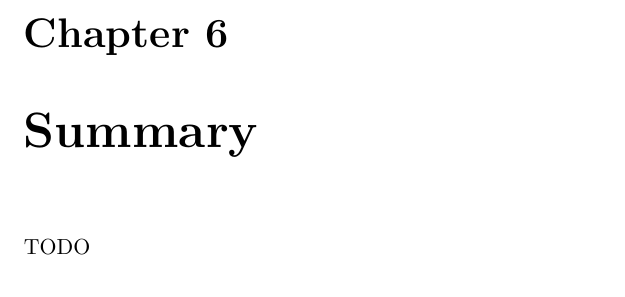
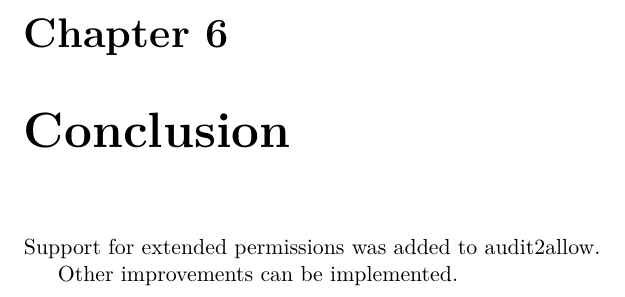
Before and after one commit to janzarsky/ibp, a LaTeX thesis (xzarsk03-Extending-audit2allow.tex, which reads xzarsk03-Extending-audit2allow-01-kapitoly-chapters.tex): part of page 29 of 31, cut so that both start at the same text. Compiled offline with pdfLaTeX.

Commit message:
write conclusion

```diff
--- a/xzarsk03-Extending-audit2allow-01-kapitoly-chapters.tex
+++ b/xzarsk03-Extending-audit2allow-01-kapitoly-chapters.tex
@@ -1453,5 +1453,22 @@ TODO: test\_refpolicy
 
 TODO
 
-\chapter{Summary}
-TODO
+\chapter{Conclusion}
+% Závěrečná kapitola obsahuje zhodnocení dosažených výsledků se zvlášť
+% vyznačeným vlastním přínosem studenta. Povinně se zde objeví i zhodnocení z
+% pohledu dalšího vývoje projektu, student uvede náměty vycházející ze
+% zkušeností s řešeným projektem a uvede rovněž návaznosti na právě dokončené
+% projekty (řešené v rámci ostatních bakalářských prací v daném roce nebo na
+% projekty řešené na externích pracovištích).
+
+% 1. Conclusions: concise statements about your main findings, related to your
+%       aims/objectives/hypothesis.
+
+% 2. Contributions to your field of research, stating/restating the significance
+%       of what you have discovered. Can include limitations.
+Support for extended permissions was added to audit2allow.
+
+% 3. Future research:
+%       where to go from here (can include where NOT to go, if your research
+%       demonstrated that a particular approach or avenue was not useful).
+Other improvements can be implemented.
```
